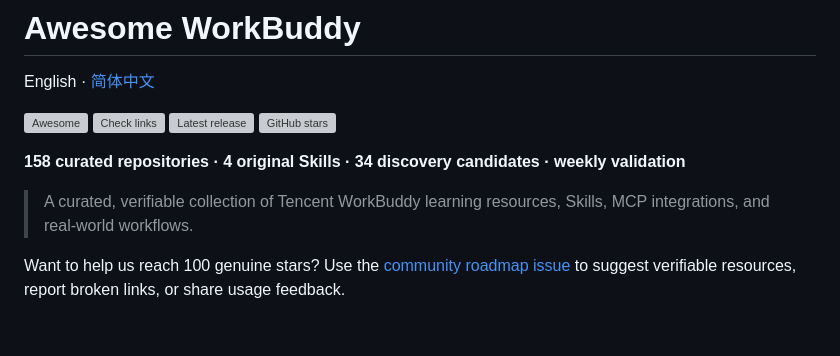
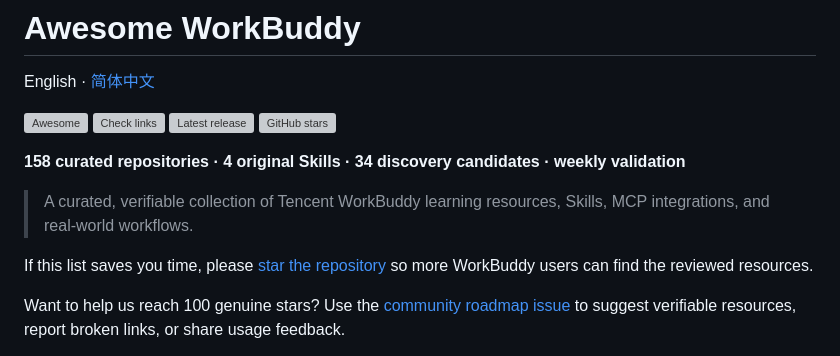
Before and after one commit to sandbaseai/awesome-workbuddy, a Markdown page: README.en.md, the part around the change. Drawn GitHub-style; blank space fills up the shorter version; grey boxes are pictures that could not be loaded.

Commit message:
docs: add English star call to action (#308)
Co-authored-by: root <root@localhost.localdomain>

```diff
--- a/README.en.md
+++ b/README.en.md
@@ -11,6 +11,8 @@ English · [简体中文](README.md)
 <!-- REPOSITORY-SNAPSHOT:END -->
 
 > A curated, verifiable collection of Tencent WorkBuddy learning resources, Skills, MCP integrations, and real-world workflows.
+
+If this list saves you time, please [star the repository](https://github.com/sandbaseai/awesome-workbuddy) so more WorkBuddy users can find the reviewed resources.
 
 Want to help us reach 100 genuine stars? Use the [community roadmap issue](https://github.com/sandbaseai/awesome-workbuddy/issues/172) to suggest verifiable resources, report broken links, or share usage feedback.
 
```
